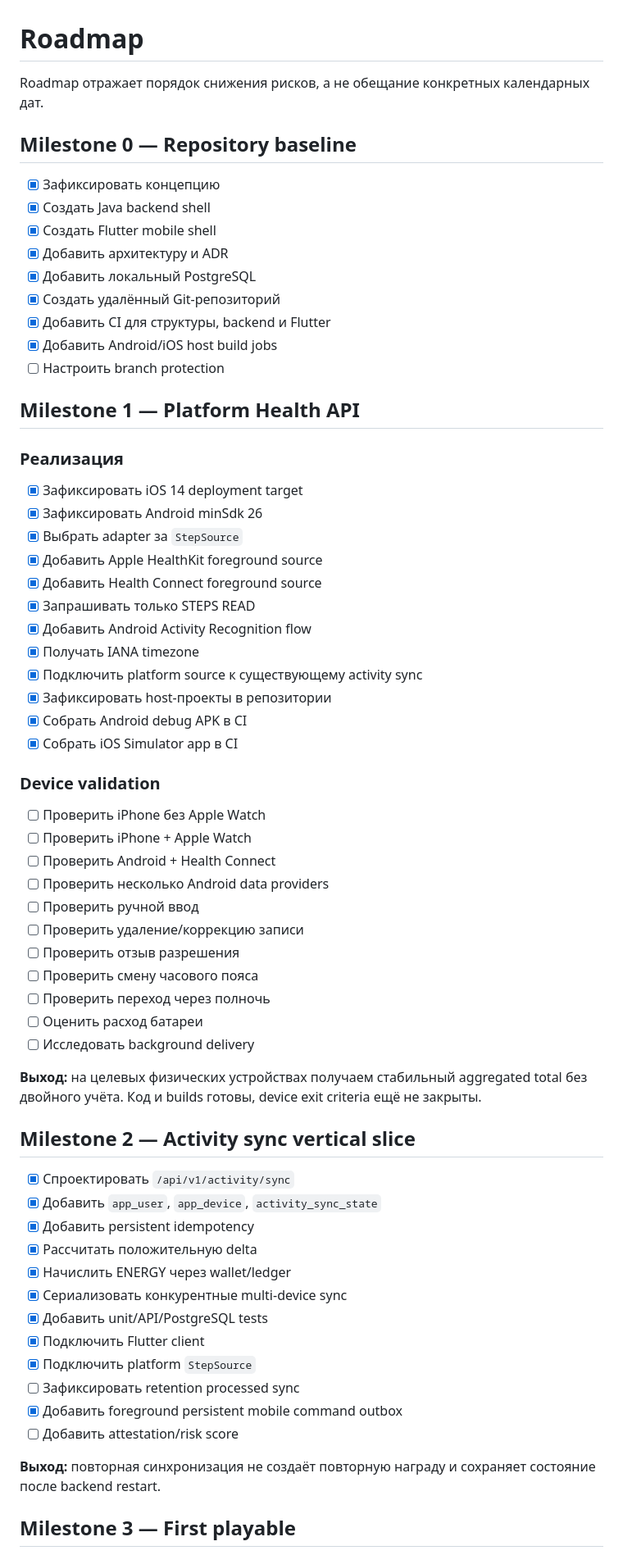
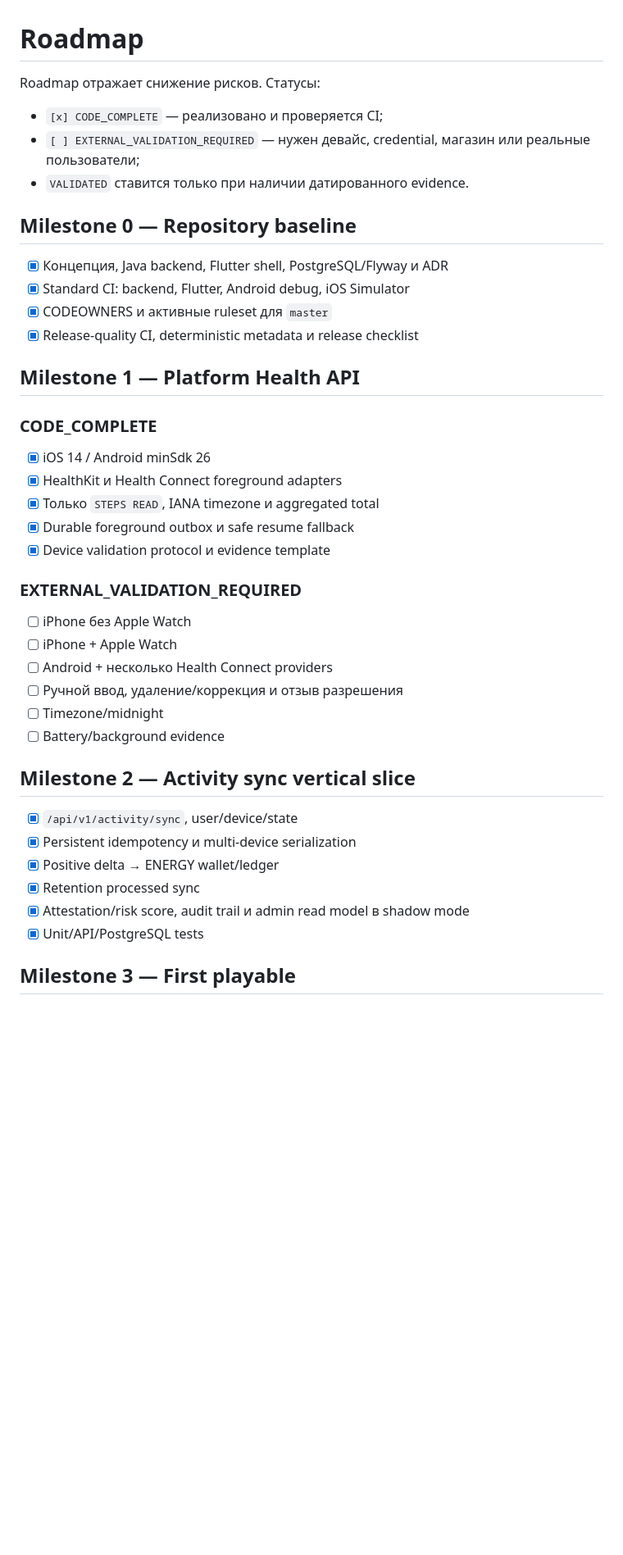
Before and after one commit to MKSEgr/walking-rpg, a Markdown page: docs/ROADMAP.md, the part around one of its changes. Shown at 82% size. GitHub-like rendering; blank space fills up the shorter version.

```diff
--- a/docs/ROADMAP.md
+++ b/docs/ROADMAP.md
@@ -1,68 +1,45 @@
 # Roadmap
 
-Roadmap отражает порядок снижения рисков, а не обещание конкретных календарных дат.
+Roadmap отражает снижение рисков. Статусы:
+
+- `[x] CODE_COMPLETE` — реализовано и проверяется CI;
+- `[ ] EXTERNAL_VALIDATION_REQUIRED` — нужен девайс, credential, магазин или реальные пользователи;
+- `VALIDATED` ставится только при наличии датированного evidence.
 
 ## Milestone 0 — Repository baseline
 
-- [x] Зафиксировать концепцию
-- [x] Создать Java backend shell
-- [x] Создать Flutter mobile shell
-- [x] Добавить архитектуру и ADR
-- [x] Добавить локальный PostgreSQL
-- [x] Создать удалённый Git-репозиторий
-- [x] Добавить CI для структуры, backend и Flutter
-- [x] Добавить Android/iOS host build jobs
-- [ ] Настроить branch protection
+- [x] Концепция, Java backend, Flutter shell, PostgreSQL/Flyway и ADR
+- [x] Standard CI: backend, Flutter, Android debug, iOS Simulator
+- [x] CODEOWNERS и активные ruleset для `master`
+- [x] Release-quality CI, deterministic metadata и release checklist
 
 ## Milestone 1 — Platform Health API
 
-### Реализация
+### CODE_COMPLETE
 
-- [x] Зафиксировать iOS 14 deployment target
-- [x] Зафиксировать Android minSdk 26
-- [x] Выбрать adapter за `StepSource`
-- [x] Добавить Apple HealthKit foreground source
-- [x] Добавить Health Connect foreground source
-- [x] Запрашивать только STEPS READ
-- [x] Добавить Android Activity Recognition flow
-- [x] Получать IANA timezone
-- [x] Подключить platform source к существующему activity sync
-- [x] Зафиксировать host-проекты в репозитории
-- [x] Собрать Android debug APK в CI
-- [x] Собрать iOS Simulator app в CI
+- [x] iOS 14 / Android minSdk 26
+- [x] HealthKit и Health Connect foreground adapters
+- [x] Только `STEPS READ`, IANA timezone и aggregated total
+- [x] Durable foreground outbox и safe resume fallback
+- [x] Device validation protocol и evidence template
 
-### Device validation
+### EXTERNAL_VALIDATION_REQUIRED
 
-- [ ] Проверить iPhone без Apple Watch
-- [ ] Проверить iPhone + Apple Watch
-- [ ] Проверить Android + Health Connect
-- [ ] Проверить несколько Android data providers
-- [ ] Проверить ручной ввод
-- [ ] Проверить удаление/коррекцию записи
-- [ ] Проверить отзыв разрешения
-- [ ] Проверить смену часового пояса
-- [ ] Проверить переход через полночь
-- [ ] Оценить расход батареи
-- [ ] Исследовать background delivery
-
-**Выход:** на целевых физических устройствах получаем стабильный aggregated total без двойного учёта. Код и builds готовы, device exit criteria ещё не закрыты.
+- [ ] iPhone без Apple Watch
+- [ ] iPhone + Apple Watch
+- [ ] Android + несколько Health Connect providers
+- [ ] Ручной ввод, удаление/коррекция и отзыв разрешения
+- [ ] Timezone/midnight
+- [ ] Battery/background evidence
 
 ## Milestone 2 — Activity sync vertical slice
 
-- [x] Спроектировать `/api/v1/activity/sync`
-- [x] Добавить `app_user`, `app_device`, `activity_sync_state`
-- [x] Добавить persistent idempotency
-- [x] Рассчитать положительную delta
-- [x] Начислить ENERGY через wallet/ledger
-- [x] Сериализовать конкурентные multi-device sync
-- [x] Добавить unit/API/PostgreSQL tests
-- [x] Подключить Flutter client
-- [x] Подключить platform `StepSource`
-- [ ] Зафиксировать retention processed sync
-- [x] Добавить foreground persistent mobile command outbox
-- [ ] Добавить attestation/risk score
-
-**Выход:** повторная синхронизация не создаёт повторную награду и сохраняет состояние после backend restart.
+- [x] `/api/v1/activity/sync`, user/device/state
+- [x] Persistent idempotency и multi-device serialization
+- [x] Positive delta → ENERGY wallet/ledger
+- [x] Retention processed sync
+- [x] Attestation/risk score, audit trail и admin read model в shadow mode
+- [x] Unit/API/PostgreSQL tests
 
 ## Milestone 3 — First playable
 
```
Also changed, not shown: other parts of docs/ROADMAP.md (+36 -47 lines).
